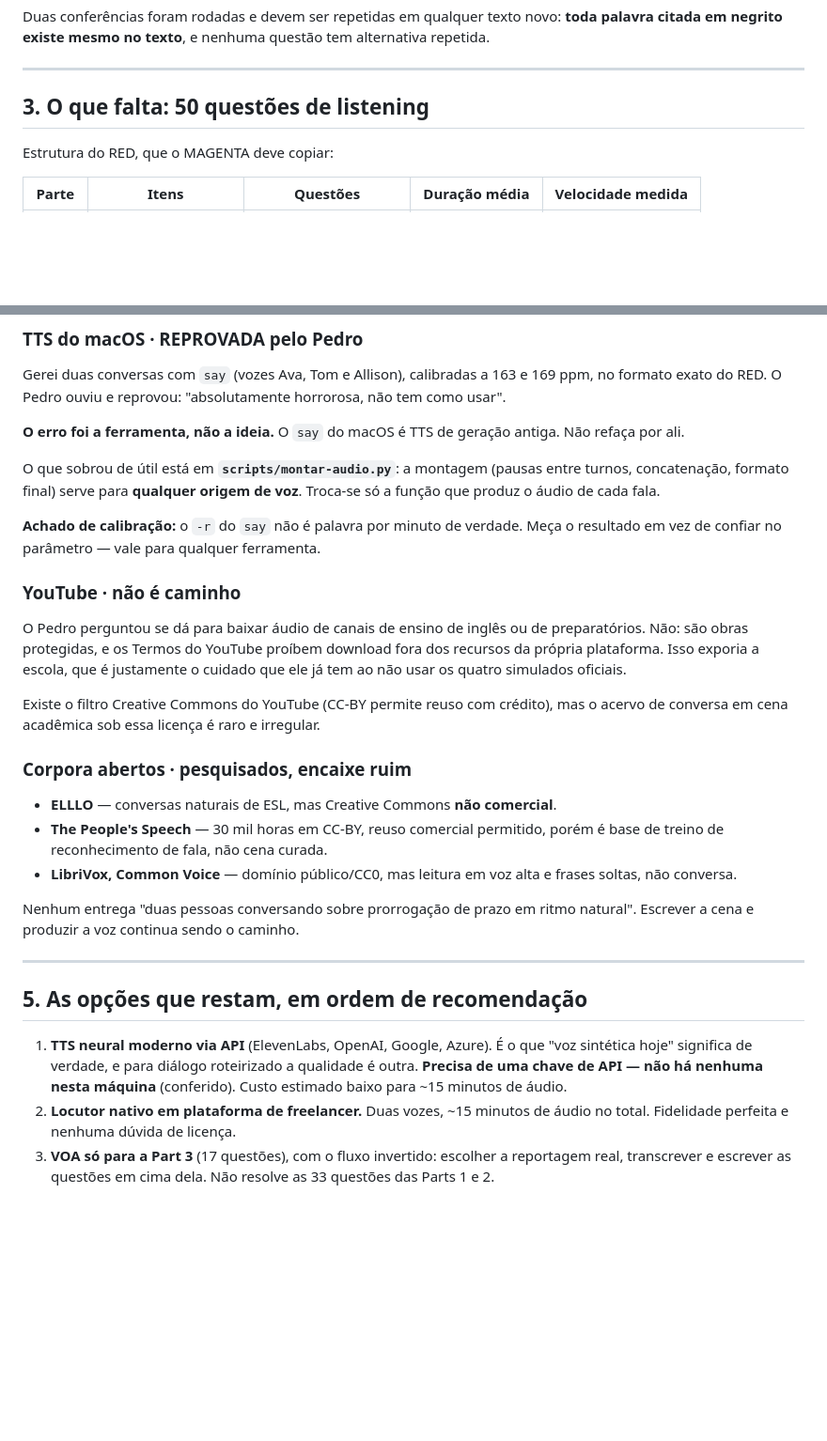
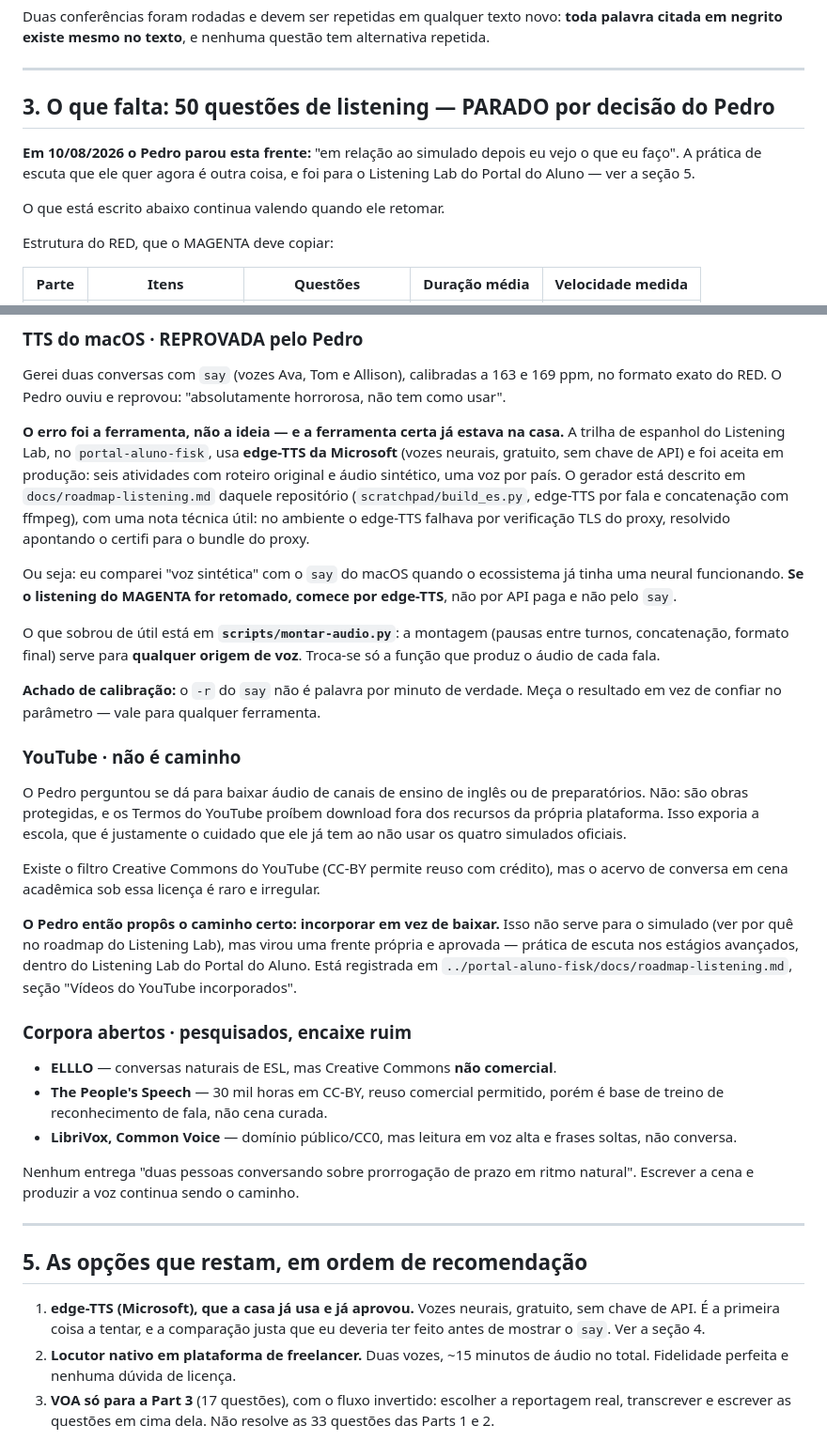
Before and after one commit to Pedro-Fisk/met-siele-simulador, a Markdown page: re-fresh-magenta-listening.md, 2 parts joined by grey strips. Shown at 94% size. Rendered like a GitHub page; blank space fills up the shorter version.

Commit message:
docs(magenta): listening parado, e a correção sobre a voz sintética
O Pedro parou a frente do listening do simulado ("depois eu vejo o que eu
faço") e levou a prática de escuta para o Listening Lab do Portal, com vídeos do
YouTube incorporados — registrada lá, em docs/roadmap-listening.md.

E uma correção que precisa ficar registrada: eu concluí "não dá para usar voz
sintética" depois de testar o `say` do macOS, que é TTS de geração antiga.
A trilha de espanhol do Listening Lab já usa edge-TTS da Microsoft, vozes
neurais, gratuito e sem chave de API — aceito em produção, com seis atividades
publicadas. A ferramenta certa estava na casa e eu não olhei antes de mostrar o
resultado ruim. Se o listening do MAGENTA for retomado, começa por ali.

Co-Authored-By: Claude Opus 5 <noreply@anthropic.com>

```diff
--- a/re-fresh-magenta-listening.md
+++ b/re-fresh-magenta-listening.md
@@ -76,7 +76,13 @@ alternativa repetida.
 
 ---
 
-## 3. O que falta: 50 questões de listening
+## 3. O que falta: 50 questões de listening — PARADO por decisão do Pedro
+
+**Em 10/08/2026 o Pedro parou esta frente:** "em relação ao simulado depois eu
+vejo o que eu faço". A prática de escuta que ele quer agora é outra coisa, e foi
+para o Listening Lab do Portal do Aluno — ver a seção 5.
+
+O que está escrito abaixo continua valendo quando ele retomar.
 
 Estrutura do RED, que o MAGENTA deve copiar:
 
@@ -129,8 +135,18 @@ Gerei duas conversas com `say` (vozes Ava, Tom e Allison), calibradas a 163 e
 169 ppm, no formato exato do RED. O Pedro ouviu e reprovou: "absolutamente
 horrorosa, não tem como usar".
 
-**O erro foi a ferramenta, não a ideia.** O `say` do macOS é TTS de geração
-antiga. Não refaça por ali.
+**O erro foi a ferramenta, não a ideia — e a ferramenta certa já estava na
+casa.** A trilha de espanhol do Listening Lab, no `portal-aluno-fisk`, usa
+**edge-TTS da Microsoft** (vozes neurais, gratuito, sem chave de API) e foi
+aceita em produção: seis atividades com roteiro original e áudio sintético, uma
+voz por país. O gerador está descrito em `docs/roadmap-listening.md` daquele
+repositório (`scratchpad/build_es.py`, edge-TTS por fala e concatenação com
+ffmpeg), com uma nota técnica útil: no ambiente o edge-TTS falhava por
+verificação TLS do proxy, resolvido apontando o certifi para o bundle do proxy.
+
+Ou seja: eu comparei "voz sintética" com o `say` do macOS quando o ecossistema já
+tinha uma neural funcionando. **Se o listening do MAGENTA for retomado, comece
+por edge-TTS**, não por API paga e não pelo `say`.
 
 O que sobrou de útil está em **`scripts/montar-audio.py`**: a montagem (pausas
 entre turnos, concatenação, formato final) serve para **qualquer origem de voz**.
@@ -149,6 +165,13 @@ justamente o cuidado que ele já tem ao não usar os quatro simulados oficiais.
 Existe o filtro Creative Commons do YouTube (CC-BY permite reuso com crédito),
 mas o acervo de conversa em cena acadêmica sob essa licença é raro e irregular.
 
+**O Pedro então propôs o caminho certo: incorporar em vez de baixar.** Isso não
+serve para o simulado (ver por quê no roadmap do Listening Lab), mas virou uma
+frente própria e aprovada — prática de escuta nos estágios avançados, dentro do
+Listening Lab do Portal do Aluno. Está registrada em
+`../portal-aluno-fisk/docs/roadmap-listening.md`, seção "Vídeos do YouTube
+incorporados".
+
 ### Corpora abertos · pesquisados, encaixe ruim
 
 - **ELLLO** — conversas naturais de ESL, mas Creative Commons **não comercial**.
@@ -164,10 +187,9 @@ natural". Escrever a cena e produzir a voz continua sendo o caminho.
 
 ## 5. As opções que restam, em ordem de recomendação
 
-1. **TTS neural moderno via API** (ElevenLabs, OpenAI, Google, Azure). É o que
-   "voz sintética hoje" significa de verdade, e para diálogo roteirizado a
-   qualidade é outra. **Precisa de uma chave de API — não há nenhuma nesta
-   máquina** (conferido). Custo estimado baixo para ~15 minutos de áudio.
+1. **edge-TTS (Microsoft), que a casa já usa e já aprovou.** Vozes neurais,
+   gratuito, sem chave de API. É a primeira coisa a tentar, e a comparação justa
+   que eu deveria ter feito antes de mostrar o `say`. Ver a seção 4.
 2. **Locutor nativo em plataforma de freelancer.** Duas vozes, ~15 minutos de
    áudio no total. Fidelidade perfeita e nenhuma dúvida de licença.
 3. **VOA só para a Part 3** (17 questões), com o fluxo invertido: escolher a
```
